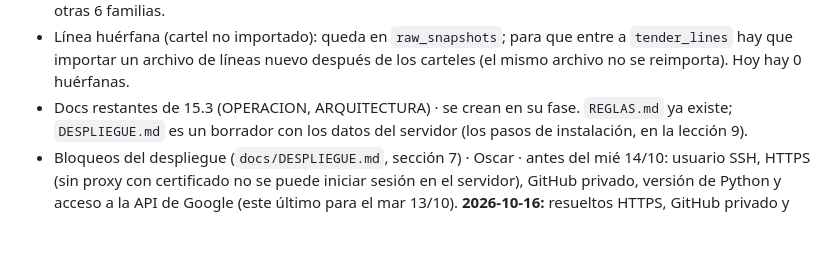
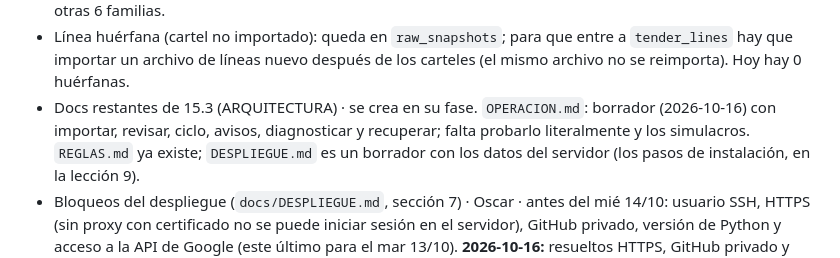
Before and after one commit to oscar041988/sicop-Connect, a Markdown page: docs/ESTADO_PROYECTO.md, the part around the change. Rendered like a GitHub page; blank space fills up the shorter version.

```diff
--- a/docs/ESTADO_PROYECTO.md
+++ b/docs/ESTADO_PROYECTO.md
@@ -234,7 +234,8 @@
   (GPS/flotas), `41112301` (IoT/frío), `45121515` (BodyCams). Pendiente: buscar por nombre los de las otras 6 familias.
 - Línea huérfana (cartel no importado): queda en `raw_snapshots`; para que entre a `tender_lines` hay que importar
   un archivo de líneas nuevo después de los carteles (el mismo archivo no se reimporta). Hoy hay 0 huérfanas.
-- Docs restantes de 15.3 (OPERACION, ARQUITECTURA) · se crean en su fase. `REGLAS.md` ya existe;
+- Docs restantes de 15.3 (ARQUITECTURA) · se crea en su fase. `OPERACION.md`: borrador (2026-10-16) con
+  importar, revisar, ciclo, avisos, diagnosticar y recuperar; falta probarlo literalmente y los simulacros. `REGLAS.md` ya existe;
   `DESPLIEGUE.md` es un borrador con los datos del servidor (los pasos de instalación, en la lección 9).
 - Bloqueos del despliegue (`docs/DESPLIEGUE.md`, sección 7) · Oscar · antes del mié 14/10: usuario SSH, HTTPS
   (sin proxy con certificado no se puede iniciar sesión en el servidor), GitHub privado, versión de Python y
```
Also changed, not shown: docs/OPERACION.md (added, +227 -0 lines).
